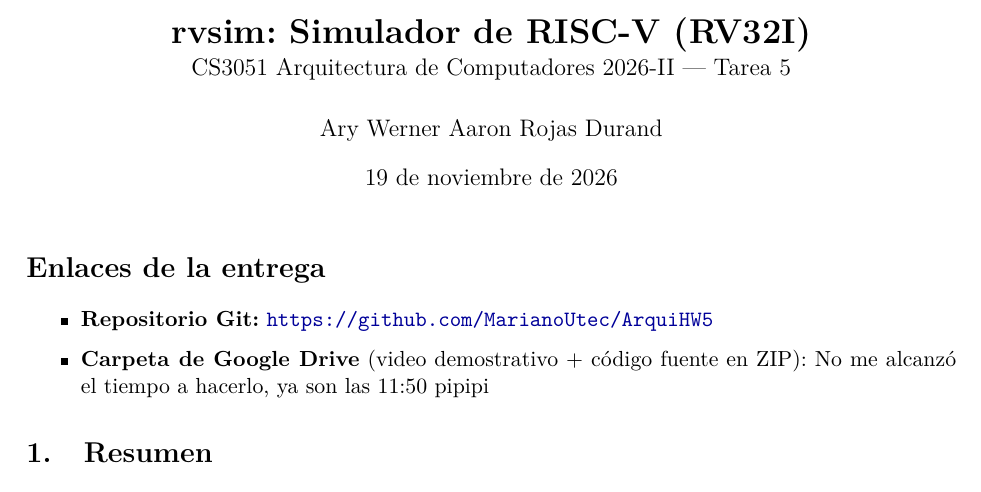
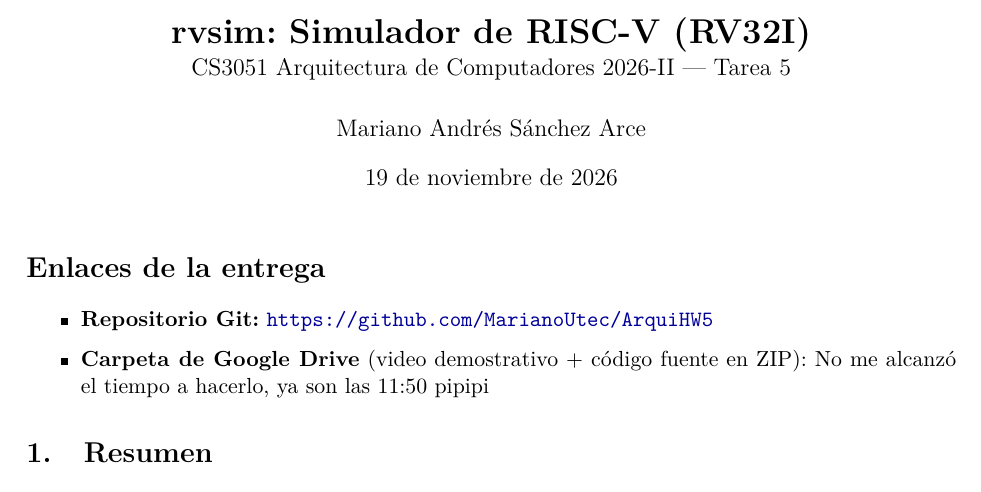
Before and after one commit to MarianoUtec/ArquiHW5, a LaTeX document (informe/informe.tex): part of page 1 of 4, cut so that both start at the same text. Compiled offline with pdfLaTeX.

Commit message:
cambiar plantilla titulo

```diff
--- a/informe/informe.tex
+++ b/informe/informe.tex
@@ -29,7 +29,7 @@
 
 \title{\textbf{rvsim: Simulador de RISC-V (RV32I)}\\[2pt]
 \large CS3051 Arquitectura de Computadores 2026-II --- Tarea 5}
-\author{Ary Werner Aaron Rojas Durand}
+\author{Mariano Andrés Sánchez Arce}
 \date{19 de noviembre de 2026}
 
 \begin{document}
```
